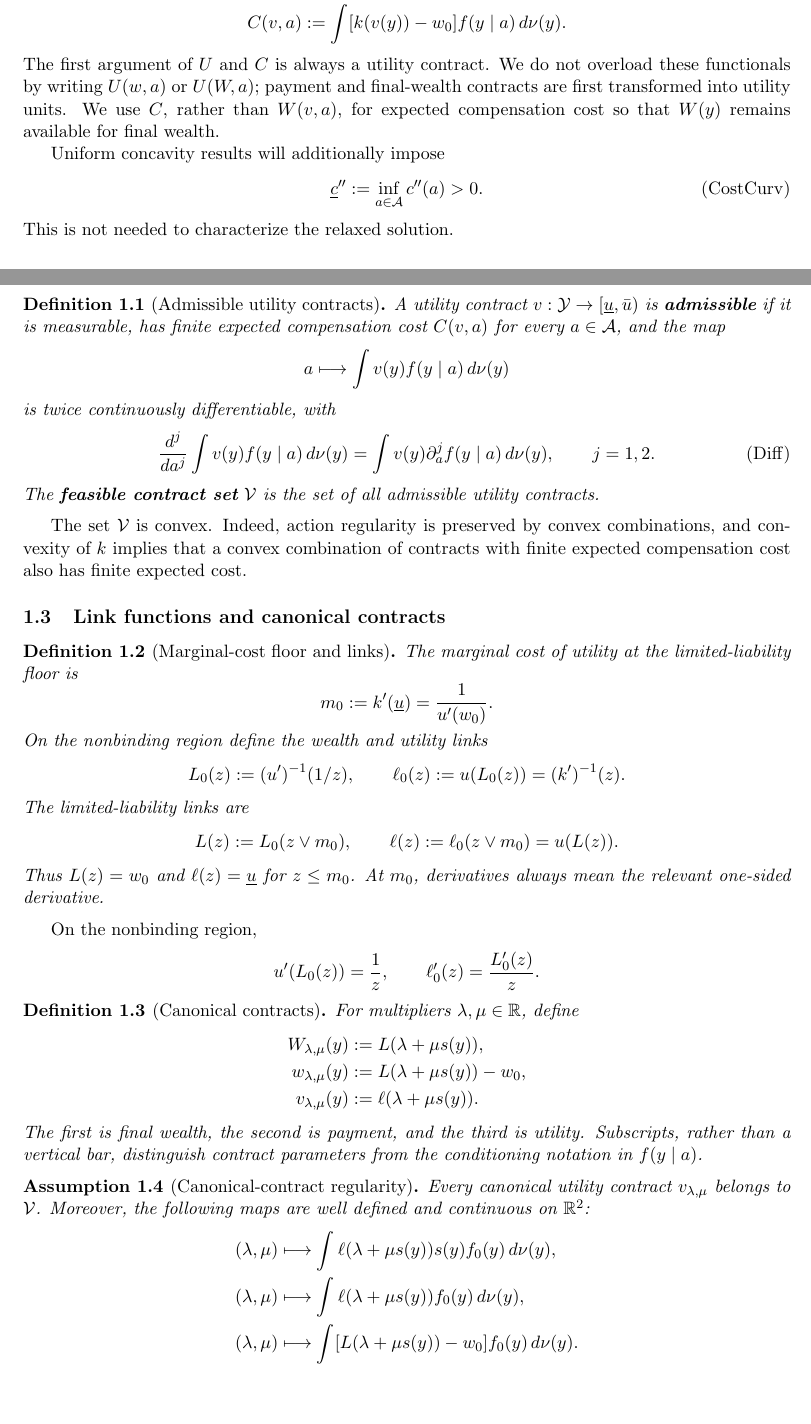
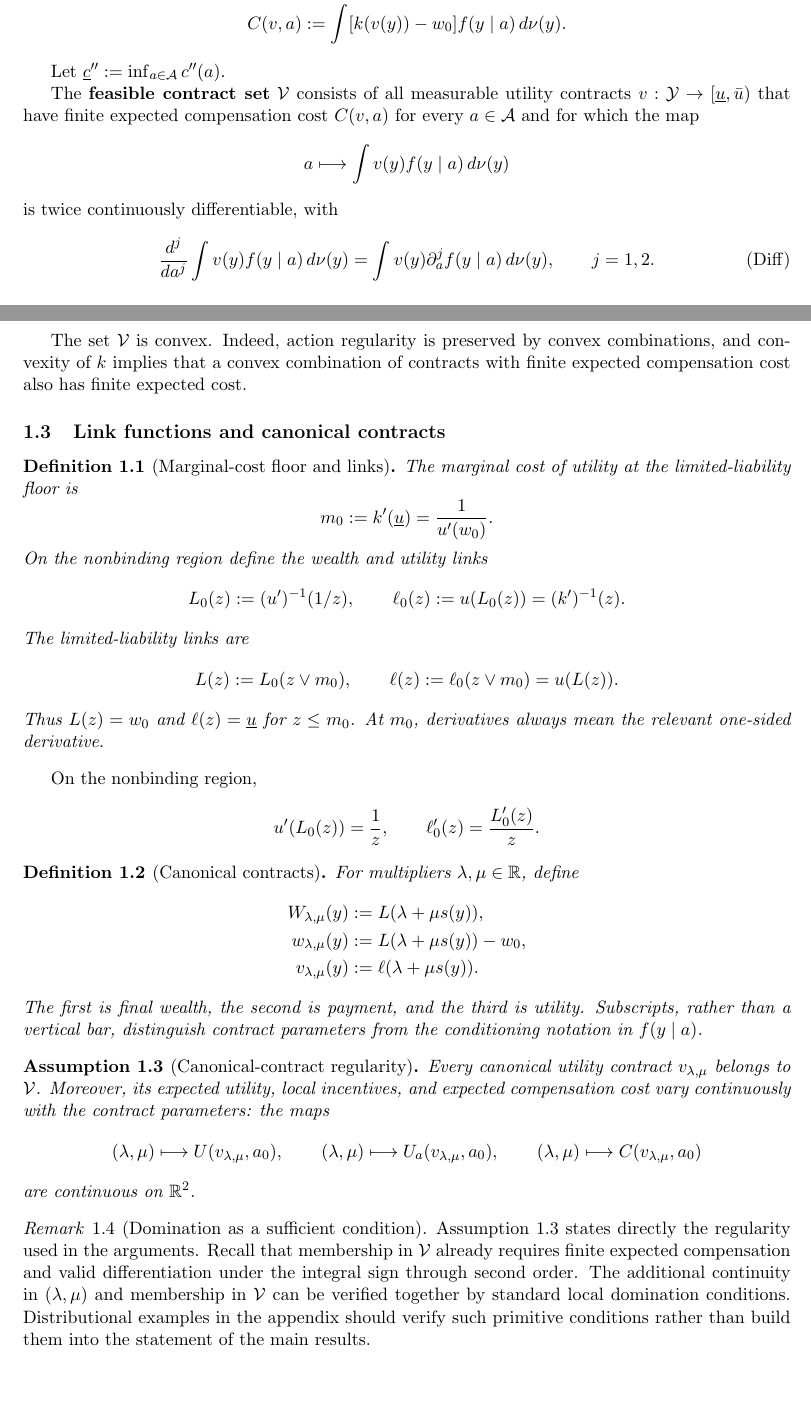
Before and after one commit to eduardomazevedo/azevedo-wolff-2025, a LaTeX paper (ai-notes/concavity-generalization-plan.tex): two parts of pages 2 and 3 of 16, joined at a grey line, cut so that both start at the same text. Compiled offline with pdfLaTeX.

Commit message:
Refine canonical contract regularity assumptions

```diff
--- a/ai-notes/concavity-generalization-plan.tex
+++ b/ai-notes/concavity-generalization-plan.tex
@@ -105,23 +98,12 @@ $c'(a_0)>0$.  The agent's \textbf{expected utility} and the principal's
  U(v,a)&:=\int v(y)f(y\mid a)\dd(y)-c(a),\\
  C(v,a)&:=\int [k(v(y))-w_0]f(y\mid a)\dd(y).
 \end{align*}
-The first argument of $U$ and $C$ is always a utility contract.  We do not
-overload these functionals by writing $U(w,a)$ or $U(W,a)$; payment and
-final-wealth contracts are first transformed into utility units.  We use $C$,
-rather than $W(v,a)$, for expected compensation cost so that $W(y)$ remains
-available for final wealth.
 
-Uniform concavity results will additionally impose
-\begin{equation}
- \underline c'':=\inf_{a\in\cA}c''(a)>0.
- \tag{CostCurv}\label{eq:cost-curv}
-\end{equation}
-This is not needed to characterize the relaxed solution.
+Let $\underline c'' := \inf_{a\in\cA}c''(a)$.
 
-\begin{definition}[Admissible utility contracts]
-A utility contract $v:\cY\to[\underline u,\bar u)$ is \textbf{admissible} if it
-is measurable, has finite expected compensation cost $C(v,a)$ for every
-$a\in\cA$, and the map
+The \textbf{feasible contract set} $\mathcal V$ consists of all measurable
+utility contracts $v:\cY\to[\underline u,\bar u)$ that have finite expected
+compensation cost $C(v,a)$ for every $a\in\cA$ and for which the map
 \[
  a\longmapsto\int v(y)f(y\mid a)\dd(y)
 \]
@@ -132,9 +114,6 @@ is twice continuously differentiable, with
  \qquad j=1,2.
  \tag{Diff}\label{eq:contract-differentiation}
 \end{equation}
-The \textbf{feasible contract set} $\mathcal V$ is the set of all admissible
-utility contracts.
-\end{definition}
 
 The set $\mathcal V$ is convex.  Indeed, action regularity is preserved by
 convex combinations, and convexity of $k$ implies that a convex combination of
@@ -185,16 +164,31 @@ conditioning notation in $f(y\mid a)$.
 \begin{assumption}[Canonical-contract regularity]
 \label{ass:contract-regularity}
 Every canonical utility contract $v_{\lambda,\mu}$ belongs to $\mathcal V$.
-Moreover, the following maps are well defined and continuous on $\R^2$:
-\begin{align*}
- (\lambda,\mu)&\longmapsto
- \int \ell(\lambda+\mu s(y))s(y)f_0(y)\dd(y),\\
- (\lambda,\mu)&\longmapsto
- \int \ell(\lambda+\mu s(y))f_0(y)\dd(y),\\
- (\lambda,\mu)&\longmapsto
- \int [L(\lambda+\mu s(y))-w_0]f_0(y)\dd(y).
-\end{align*}
+Moreover, its expected utility, local incentives, and expected compensation cost vary
+continuously with the contract parameters: the maps
+\[
+ (\lambda,\mu)\longmapsto
+ U(v_{\lambda,\mu},a_0),
+ \qquad
+ (\lambda,\mu)\longmapsto
+ U_a(v_{\lambda,\mu},a_0),
+ \qquad
+ (\lambda,\mu)\longmapsto
+ C(v_{\lambda,\mu},a_0)
+\]
+are continuous on $\R^2$.
 \end{assumption}
+
+\begin{remark}[Domination as a sufficient condition]
+Assumption~\ref{ass:contract-regularity} states directly the regularity used in
+the arguments.  Recall that membership in $\mathcal V$ already requires finite
+expected compensation and valid differentiation under the integral sign through
+second order.  The additional continuity in $(\lambda,\mu)$ and membership in
+$\mathcal V$ can be verified together by standard local domination conditions.  Distributional
+examples in the appendix should verify such primitive conditions rather than
+build them into the statement of the main results.
+\end{remark}
+
 
 \section{The relaxed problem}
 
```
Also changed, not shown: ai-notes/concavity-generalization-plan.tex (15 more changed lines).
